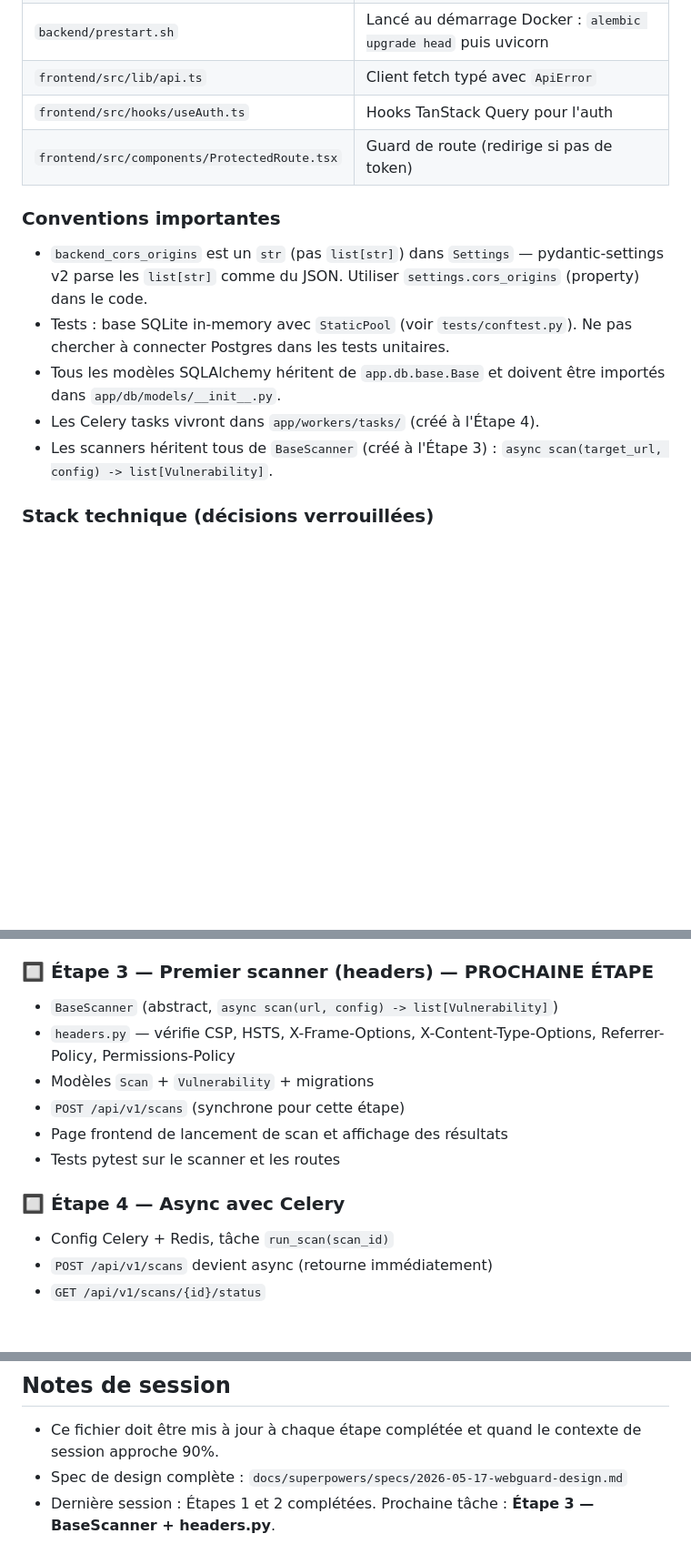
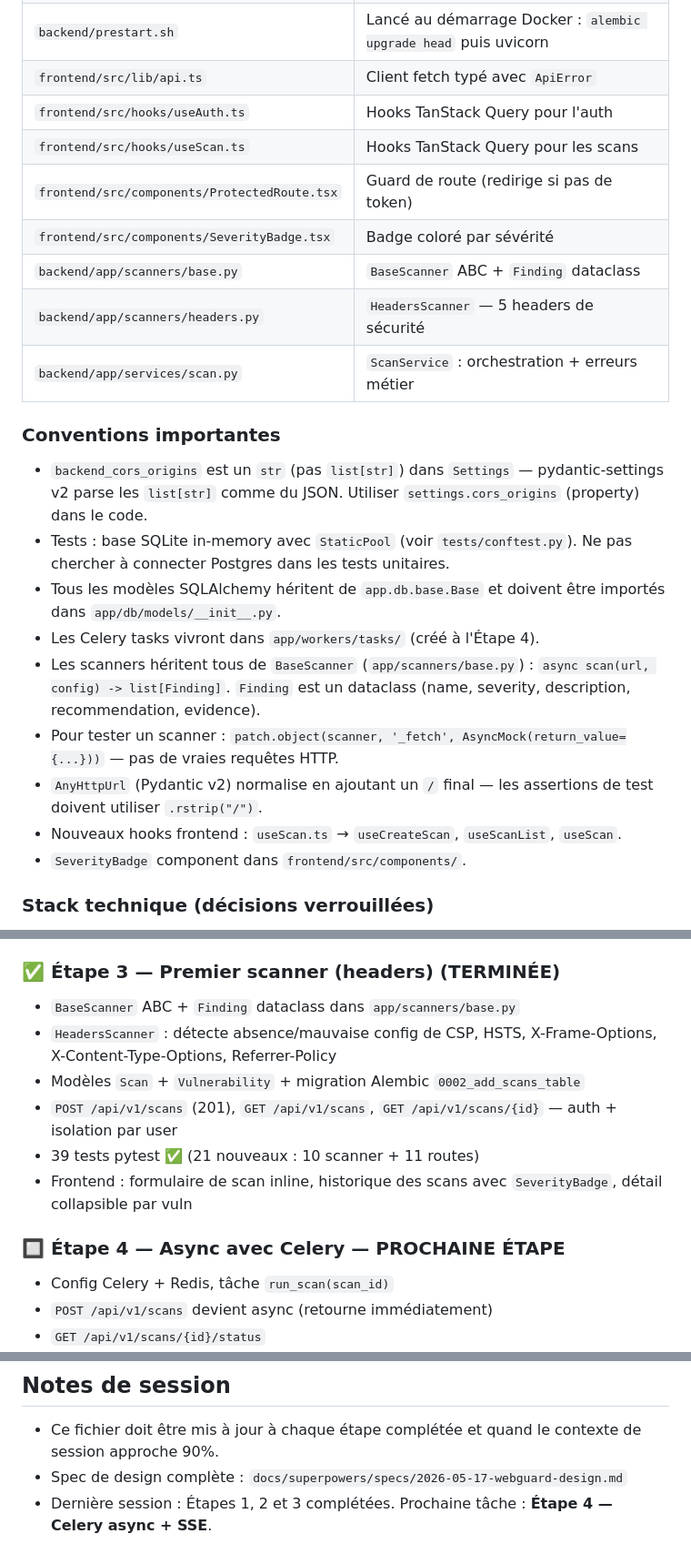
Before and after one commit to Chekroun2004/webguard, a Markdown page: CLAUDE.md, 3 parts joined by grey strips. Shown at 91% size. Rendered like a GitHub page; blank space fills up the shorter version.

Commit message:
docs: update CLAUDE.md — Étape 3 complétée, Étape 4 est la prochaine
Co-Authored-By: Claude Sonnet 4.6 <noreply@anthropic.com>

```diff
--- a/CLAUDE.md
+++ b/CLAUDE.md
@@ -102,14 +102,23 @@ Les repositories ne contiennent **aucune** logique métier.
 | `backend/prestart.sh` | Lancé au démarrage Docker : `alembic upgrade head` puis uvicorn |
 | `frontend/src/lib/api.ts` | Client fetch typé avec `ApiError` |
 | `frontend/src/hooks/useAuth.ts` | Hooks TanStack Query pour l'auth |
+| `frontend/src/hooks/useScan.ts` | Hooks TanStack Query pour les scans |
 | `frontend/src/components/ProtectedRoute.tsx` | Guard de route (redirige si pas de token) |
+| `frontend/src/components/SeverityBadge.tsx` | Badge coloré par sévérité |
+| `backend/app/scanners/base.py` | `BaseScanner` ABC + `Finding` dataclass |
+| `backend/app/scanners/headers.py` | `HeadersScanner` — 5 headers de sécurité |
+| `backend/app/services/scan.py` | `ScanService` : orchestration + erreurs métier |
 
 ### Conventions importantes
 - `backend_cors_origins` est un `str` (pas `list[str]`) dans `Settings` — pydantic-settings v2 parse les `list[str]` comme du JSON. Utiliser `settings.cors_origins` (property) dans le code.
 - Tests : base SQLite in-memory avec `StaticPool` (voir `tests/conftest.py`). Ne pas chercher à connecter Postgres dans les tests unitaires.
 - Tous les modèles SQLAlchemy héritent de `app.db.base.Base` et doivent être importés dans `app/db/models/__init__.py`.
 - Les Celery tasks vivront dans `app/workers/tasks/` (créé à l'Étape 4).
-- Les scanners héritent tous de `BaseScanner` (créé à l'Étape 3) : `async scan(target_url, config) -> list[Vulnerability]`.
+- Les scanners héritent tous de `BaseScanner` (`app/scanners/base.py`) : `async scan(url, config) -> list[Finding]`. `Finding` est un dataclass (name, severity, description, recommendation, evidence).
+- Pour tester un scanner : `patch.object(scanner, '_fetch', AsyncMock(return_value={...}))` — pas de vraies requêtes HTTP.
+- `AnyHttpUrl` (Pydantic v2) normalise en ajoutant un `/` final — les assertions de test doivent utiliser `.rstrip("/")`.
+- Nouveaux hooks frontend : `useScan.ts` → `useCreateScan`, `useScanList`, `useScan`.
+- `SeverityBadge` component dans `frontend/src/components/`.
 
 ### Stack technique (décisions verrouillées)
 - **PDF** : WeasyPrint (Étape 8, deps système dans Dockerfile)
@@ -140,15 +149,15 @@ Les repositories ne contiennent **aucune** logique métier.
 - Pages frontend : `LoginPage`, `RegisterPage`, `DashboardPage`
 - `ProtectedRoute`, hooks `useLogin / useRegister / useCurrentUser / useLogout`
 
-### 🔲 Étape 3 — Premier scanner (headers) — PROCHAINE ÉTAPE
-- `BaseScanner` (abstract, `async scan(url, config) -> list[Vulnerability]`)
-- `headers.py` — vérifie CSP, HSTS, X-Frame-Options, X-Content-Type-Options, Referrer-Policy, Permissions-Policy
-- Modèles `Scan` + `Vulnerability` + migrations
-- `POST /api/v1/scans` (synchrone pour cette étape)
-- Page frontend de lancement de scan et affichage des résultats
-- Tests pytest sur le scanner et les routes
+### ✅ Étape 3 — Premier scanner (headers) (TERMINÉE)
+- `BaseScanner` ABC + `Finding` dataclass dans `app/scanners/base.py`
+- `HeadersScanner` : détecte absence/mauvaise config de CSP, HSTS, X-Frame-Options, X-Content-Type-Options, Referrer-Policy
+- Modèles `Scan` + `Vulnerability` + migration Alembic `0002_add_scans_table`
+- `POST /api/v1/scans` (201), `GET /api/v1/scans`, `GET /api/v1/scans/{id}` — auth + isolation par user
+- 39 tests pytest ✅ (21 nouveaux : 10 scanner + 11 routes)
+- Frontend : formulaire de scan inline, historique des scans avec `SeverityBadge`, détail collapsible par vuln
 
-### 🔲 Étape 4 — Async avec Celery
+### 🔲 Étape 4 — Async avec Celery — PROCHAINE ÉTAPE
 - Config Celery + Redis, tâche `run_scan(scan_id)`
 - `POST /api/v1/scans` devient async (retourne immédiatement)
 - `GET /api/v1/scans/{id}/status`
@@ -221,4 +230,4 @@ verification_token, verified_at, is_verified
 
 - Ce fichier doit être mis à jour à chaque étape complétée et quand le contexte de session approche 90%.
 - Spec de design complète : `docs/superpowers/specs/2026-05-17-webguard-design.md`
-- Dernière session : Étapes 1 et 2 complétées. Prochaine tâche : **Étape 3 — BaseScanner + headers.py**.
+- Dernière session : Étapes 1, 2 et 3 complétées. Prochaine tâche : **Étape 4 — Celery async + SSE**.
```
